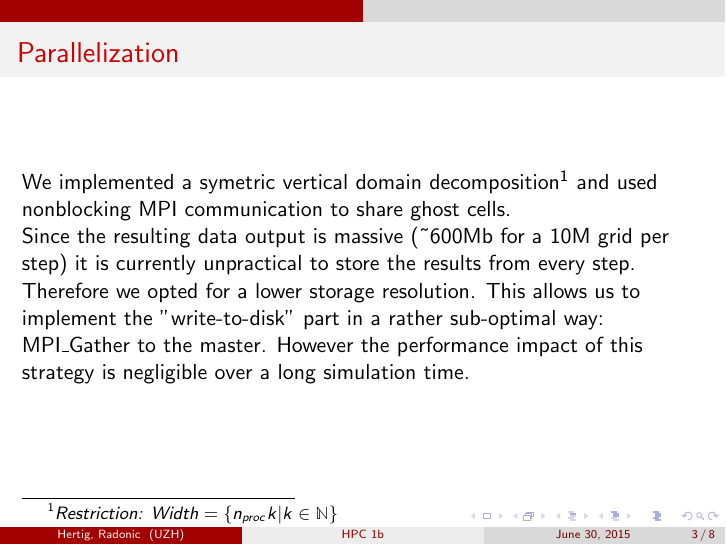
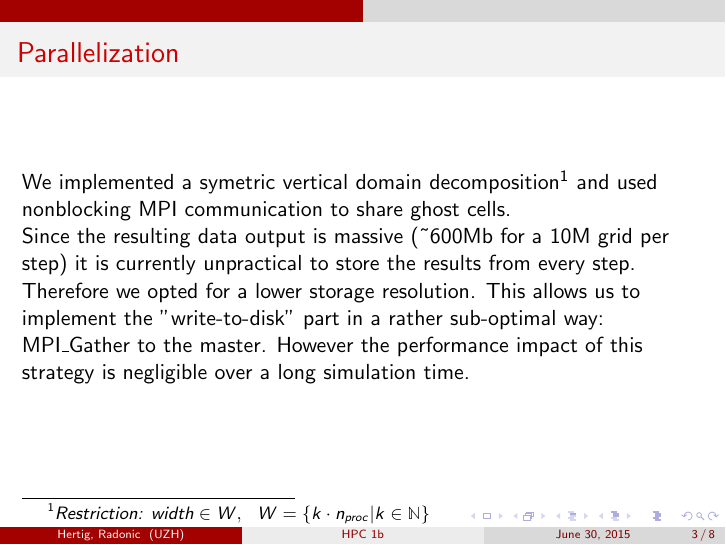
Before and after one commit to nairboon/hpc, LaTeX slides (slide/hpc1b_pres.tex): page 3 of 8. Compiled offline with pdfLaTeX.

Commit message:
changed formula

```diff
--- a/slide/hpc1b_pres.tex
+++ b/slide/hpc1b_pres.tex
@@ -142,7 +142,7 @@ where $\mathbf{F_{i\pm1/2}}$ are the fluxes at the cell boundaries, the Godunov
 \frametitle{Parallelization}
 
 We implemented a symetric vertical domain decomposition\footnote{
-\emph{Restriction: $Width=\{n_{proc}k|k\in\mathbb{N}\}$ } } and used nonblocking MPI communication to share ghost cells.\\
+\emph{Restriction: $width\in W,~~W=\{k\cdot n_{proc}|k\in\mathbb{N}\}$ } } and used nonblocking MPI communication to share ghost cells.\\
 
 Since the resulting data output is massive (\textasciitilde{}600Mb for a 10M grid per step) it is currently unpractical to store the results from every step. Therefore we opted for a lower storage resolution. This allows us to implement the "write-to-disk" part in a rather sub-optimal way: MPI\_Gather to the master. However the performance impact of this strategy is negligible over a long simulation time.\\
 
```
